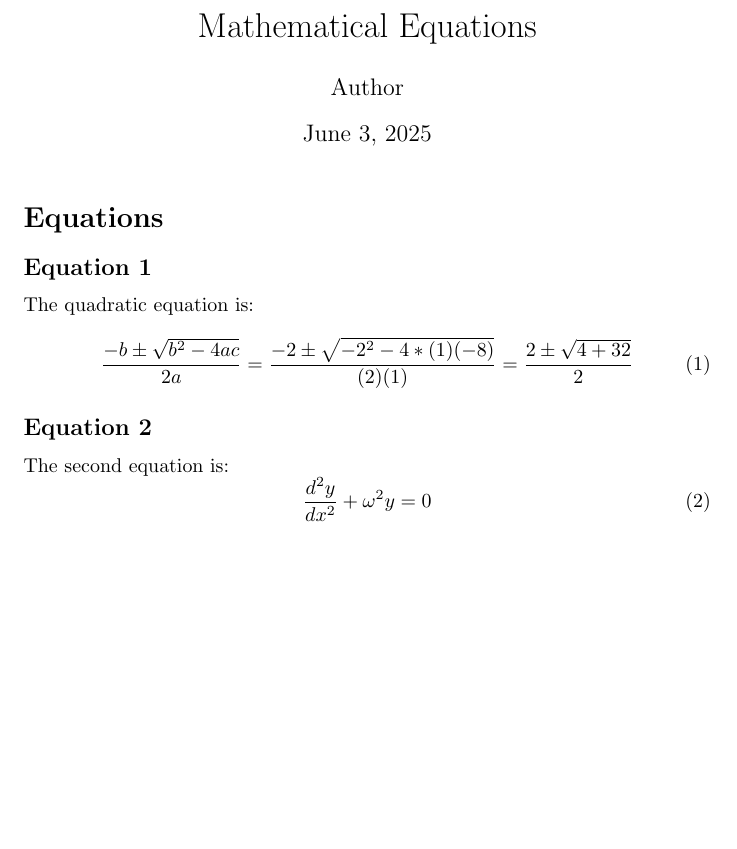
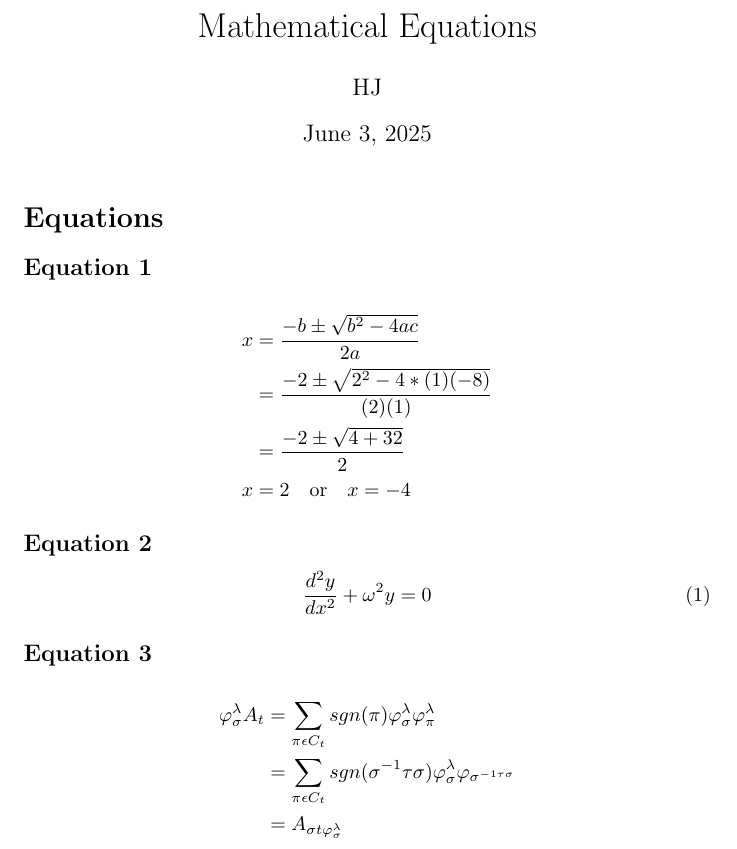
Before and after one commit to genesis-live/Latex, a LaTeX document (Lab 7.tex): part of the page, cut so that both start at the same text, the shorter picture padded with empty space. Compiled offline with pdfLaTeX.

Commit message:
Changes: Lab 07

```diff
--- a/Lab 7.tex
+++ b/Lab 7.tex
@@ -2,18 +2,26 @@
 \usepackage{amsmath}
 \begin{document}
 	\title{Mathematical Equations}
-	\author{Author}
+	\author{HJ}
 	\date{\today}
 	\maketitle
 	\section*{Equations}
 	\subsection*{Equation 1}
-	The quadratic equation is:
-	\begin{equation}
-		\frac{{-b\pm\sqrt{b^2-4ac}}}{2a}=\frac{-2\pm\sqrt{-2^2-4*(1)(-8)}}{(2)(1)}=\frac{2\pm\sqrt{4+32}}{2}
-	\end{equation}
+	\begin{align*}
+		x &=\frac{-b\pm \sqrt{{b^2-4ac}}}{2a} \\
+		  &=\frac{-2\pm \sqrt{2^2-4*(1)(-8)}}{(2)(1)} \\
+		  &=\frac{-2\pm \sqrt{4+32}}{2} \\
+		x &=2 \quad \text{or} \quad x = -4
+	\end{align*}
 	\subsection*{Equation 2}
-	The second equation is:
 	\begin{equation}
 		\frac{d^2y}{dx^2}+\omega^2y=0
 	\end{equation}
+	\subsection*{Equation 3}
+	\begin{align*}
+		\varphi_\sigma^\lambda A_t
+		& =\sum_{\pi\epsilon C_t}sgn(\pi)\varphi_\sigma^\lambda 	\varphi_\pi^\lambda \\
+		& =\sum_{\pi\epsilon C_t} sgn(\sigma^{-1}\tau\sigma) \varphi_\sigma^\lambda \varphi_{\sigma^{-1\tau\sigma}} \\
+		& =A_{\sigma t \varphi_\sigma^\lambda}
+	\end{align*}
 \end{document}
```
